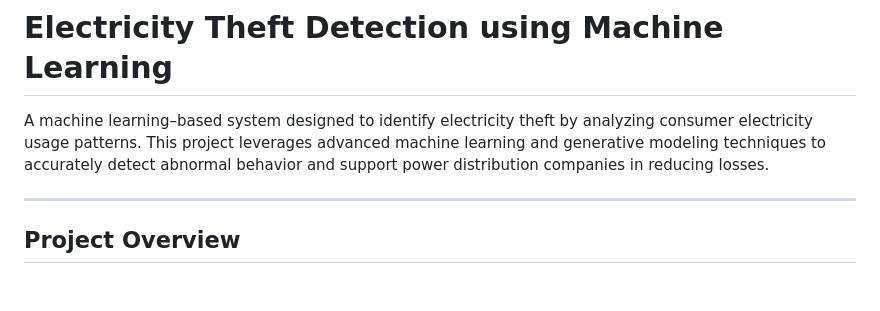
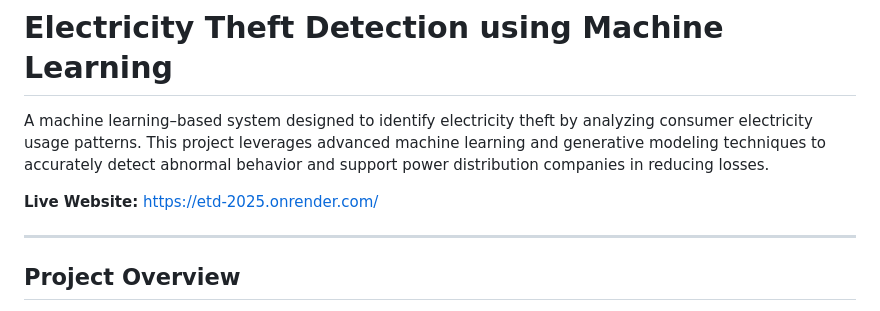
Before and after one commit to gsaketh2006/Electricity_theft_detection, a Markdown page: README.md, the part around the change printed below. Drawn GitHub-style; blank space fills up the shorter version.

```diff
--- a/README.md
+++ b/README.md
@@ -1,6 +1,8 @@
 # Electricity Theft Detection using Machine Learning
 
 A machine learning–based system designed to identify electricity theft by analyzing consumer electricity usage patterns. This project leverages advanced machine learning and generative modeling techniques to accurately detect abnormal behavior and support power distribution companies in reducing losses.
+
+**Live Website:** https://etd-2025.onrender.com/
 
 ---
 
```
Also changed, not shown: other parts of README.md (+2 -1 lines).
